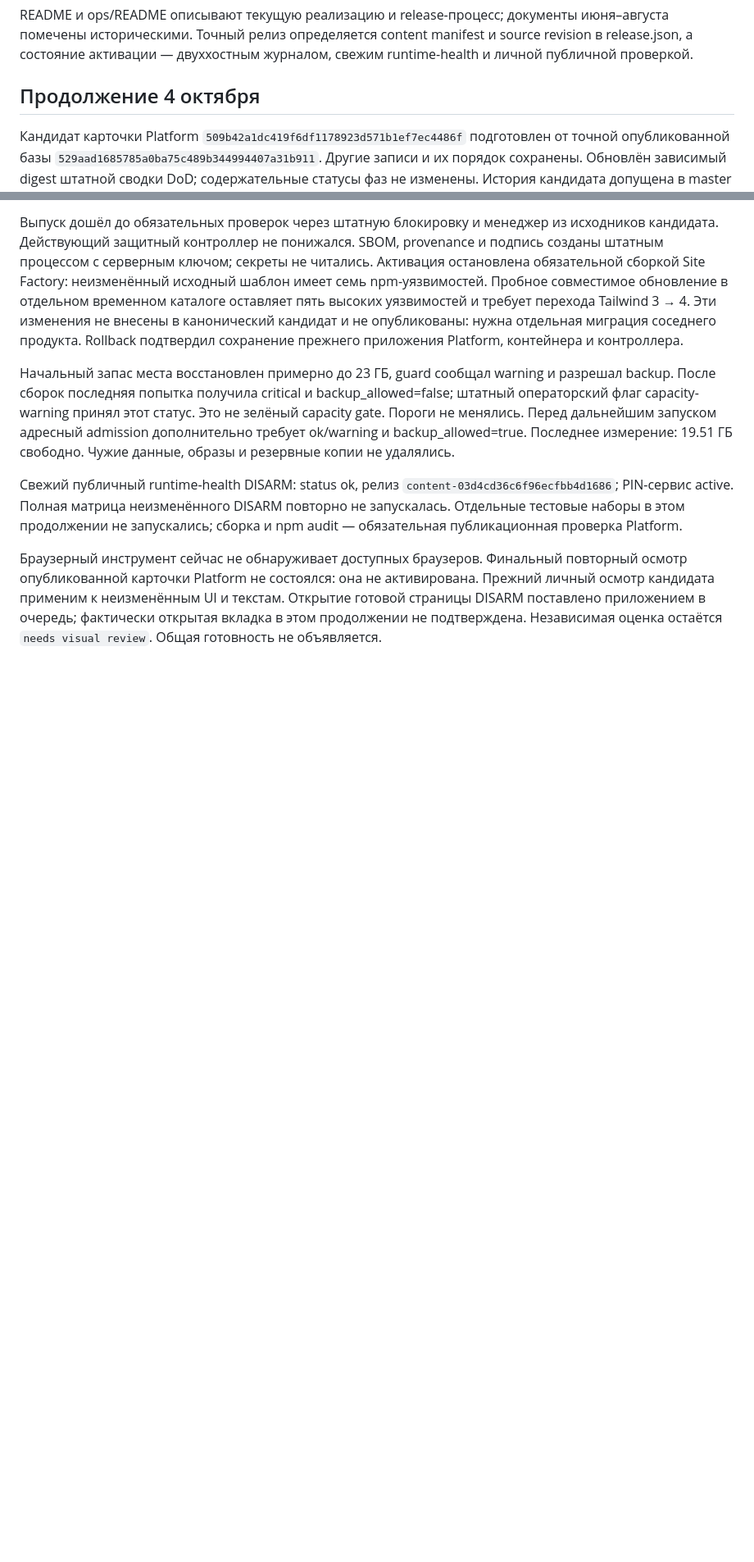
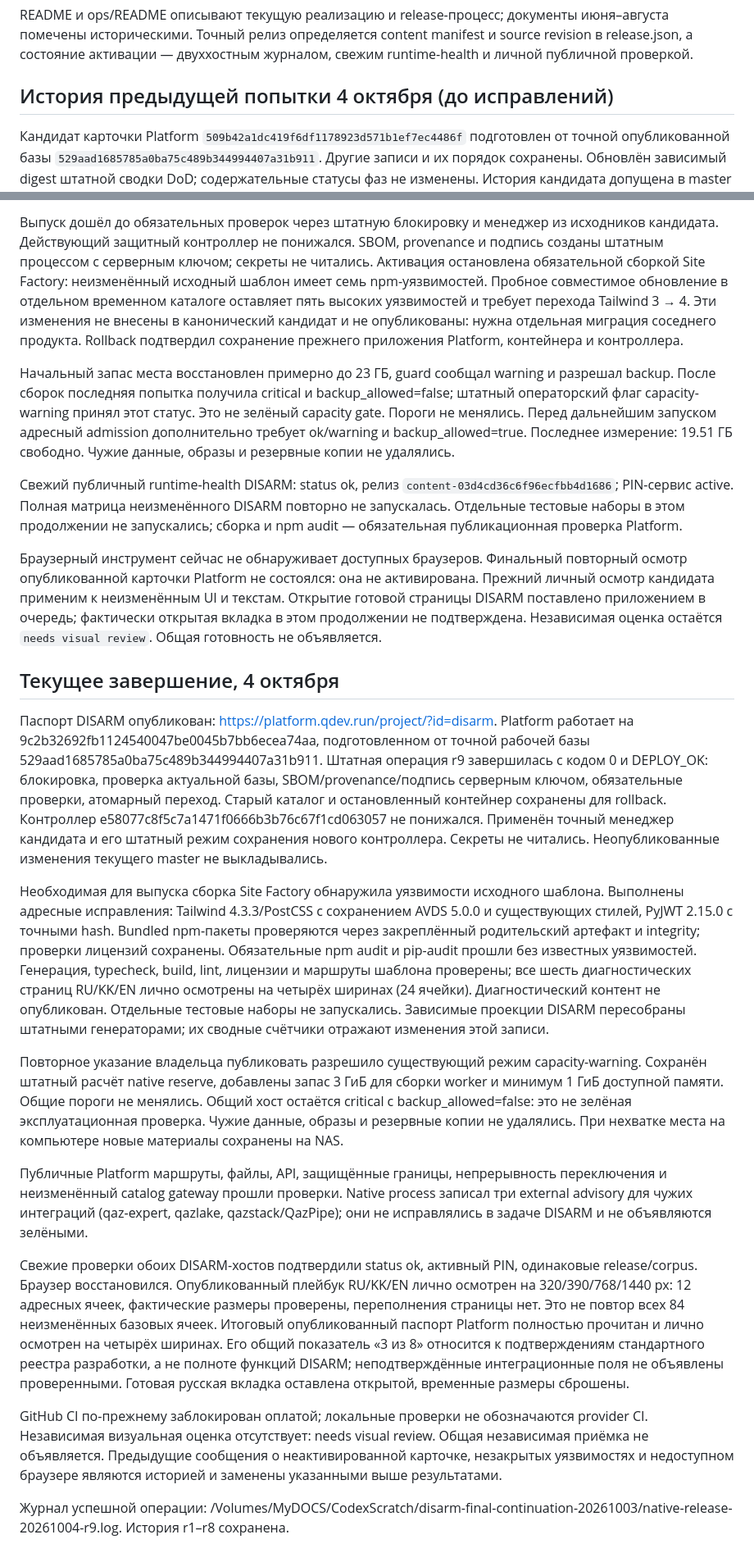
Before and after one commit to belilovsky/disarm, a Markdown page: docs/PREPRODUCTION_1_7.md, 2 parts joined by grey strips. Shown at 82% size. Drawn GitHub-style; blank space fills up the shorter version.

Commit message:
Record final Platform activation and personal live verification

```diff
--- a/docs/PREPRODUCTION_1_7.md
+++ b/docs/PREPRODUCTION_1_7.md
@@ -38,7 +38,7 @@ GitHub Actions заблокированы оплатой: подтверждён
 
 README и ops/README описывают текущую реализацию и release-процесс; документы июня–августа помечены историческими. Точный релиз определяется content manifest и source revision в release.json, а состояние активации — двуххостным журналом, свежим runtime-health и личной публичной проверкой.
 
-## Продолжение 4 октября
+## История предыдущей попытки 4 октября (до исправлений)
 
 Кандидат карточки Platform `509b42a1dc419f6df1178923d571b1ef7ec4486f` подготовлен от точной опубликованной базы `529aad1685785a0ba75c489b344994407a31b911`. Другие записи и их порядок сохранены. Обновлён зависимый digest штатной сводки DoD; содержательные статусы фаз не изменены. История кандидата допущена в master слиянием `9521d76e` без изменения дерева master.
 
@@ -49,3 +49,19 @@ README и ops/README описывают текущую реализацию и r
 Свежий публичный runtime-health DISARM: status ok, релиз `content-03d4cd36c6f96ecfbb4d1686`; PIN-сервис active. Полная матрица неизменённого DISARM повторно не запускалась. Отдельные тестовые наборы в этом продолжении не запускались; сборка и npm audit — обязательная публикационная проверка Platform.
 
 Браузерный инструмент сейчас не обнаруживает доступных браузеров. Финальный повторный осмотр опубликованной карточки Platform не состоялся: она не активирована. Прежний личный осмотр кандидата применим к неизменённым UI и текстам. Открытие готовой страницы DISARM поставлено приложением в очередь; фактически открытая вкладка в этом продолжении не подтверждена. Независимая оценка остаётся `needs visual review`. Общая готовность не объявляется.
+
+## Текущее завершение, 4 октября
+
+Паспорт DISARM опубликован: https://platform.qdev.run/project/?id=disarm. Platform работает на 9c2b32692fb1124540047be0045b7bb6ecea74aa, подготовленном от точной рабочей базы 529aad1685785a0ba75c489b344994407a31b911. Штатная операция r9 завершилась с кодом 0 и DEPLOY_OK: блокировка, проверка актуальной базы, SBOM/provenance/подпись серверным ключом, обязательные проверки, атомарный переход. Старый каталог и остановленный контейнер сохранены для rollback. Контроллер e58077c8f5c7a1471f0666b3b76c67f1cd063057 не понижался. Применён точный менеджер кандидата и его штатный режим сохранения нового контроллера. Секреты не читались. Неопубликованные изменения текущего master не выкладывались.
+
+Необходимая для выпуска сборка Site Factory обнаружила уязвимости исходного шаблона. Выполнены адресные исправления: Tailwind 4.3.3/PostCSS с сохранением AVDS 5.0.0 и существующих стилей, PyJWT 2.15.0 с точными hash. Bundled npm-пакеты проверяются через закреплённый родительский артефакт и integrity; проверки лицензий сохранены. Обязательные npm audit и pip-audit прошли без известных уязвимостей. Генерация, typecheck, build, lint, лицензии и маршруты шаблона проверены; все шесть диагностических страниц RU/KK/EN лично осмотрены на четырёх ширинах (24 ячейки). Диагностический контент не опубликован. Отдельные тестовые наборы не запускались. Зависимые проекции DISARM пересобраны штатными генераторами; их сводные счётчики отражают изменения этой записи.
+
+Повторное указание владельца публиковать разрешило существующий режим capacity-warning. Сохранён штатный расчёт native reserve, добавлены запас 3 ГиБ для сборки worker и минимум 1 ГиБ доступной памяти. Общие пороги не менялись. Общий хост остаётся critical с backup_allowed=false: это не зелёная эксплуатационная проверка. Чужие данные, образы и резервные копии не удалялись. При нехватке места на компьютере новые материалы сохранены на NAS.
+
+Публичные Platform маршруты, файлы, API, защищённые границы, непрерывность переключения и неизменённый catalog gateway прошли проверки. Native process записал три external advisory для чужих интеграций (qaz-expert, qazlake, qazstack/QazPipe); они не исправлялись в задаче DISARM и не объявляются зелёными.
+
+Свежие проверки обоих DISARM-хостов подтвердили status ok, активный PIN, одинаковые release/corpus. Браузер восстановился. Опубликованный плейбук RU/KK/EN лично осмотрен на 320/390/768/1440 px: 12 адресных ячеек, фактические размеры проверены, переполнения страницы нет. Это не повтор всех 84 неизменённых базовых ячеек. Итоговый опубликованный паспорт Platform полностью прочитан и лично осмотрен на четырёх ширинах. Его общий показатель «3 из 8» относится к подтверждениям стандартного реестра разработки, а не полноте функций DISARM; неподтверждённые интеграционные поля не объявлены проверенными. Готовая русская вкладка оставлена открытой, временные размеры сброшены.
+
+GitHub CI по-прежнему заблокирован оплатой; локальные проверки не обозначаются provider CI. Независимая визуальная оценка отсутствует: needs visual review. Общая независимая приёмка не объявляется. Предыдущие сообщения о неактивированной карточке, незакрытых уязвимостях и недоступном браузере являются историей и заменены указанными выше результатами.
+
+Журнал успешной операции: /Volumes/MyDOCS/CodexScratch/disarm-final-continuation-20261003/native-release-20261004-r9.log. История r1–r8 сохранена.
```
